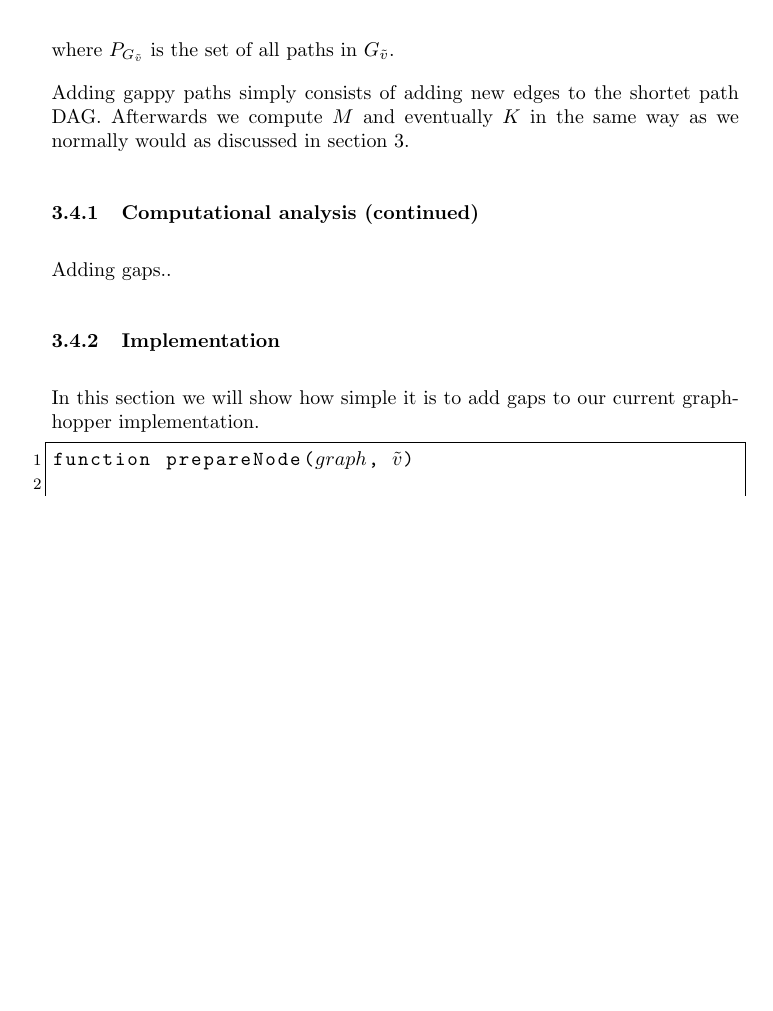
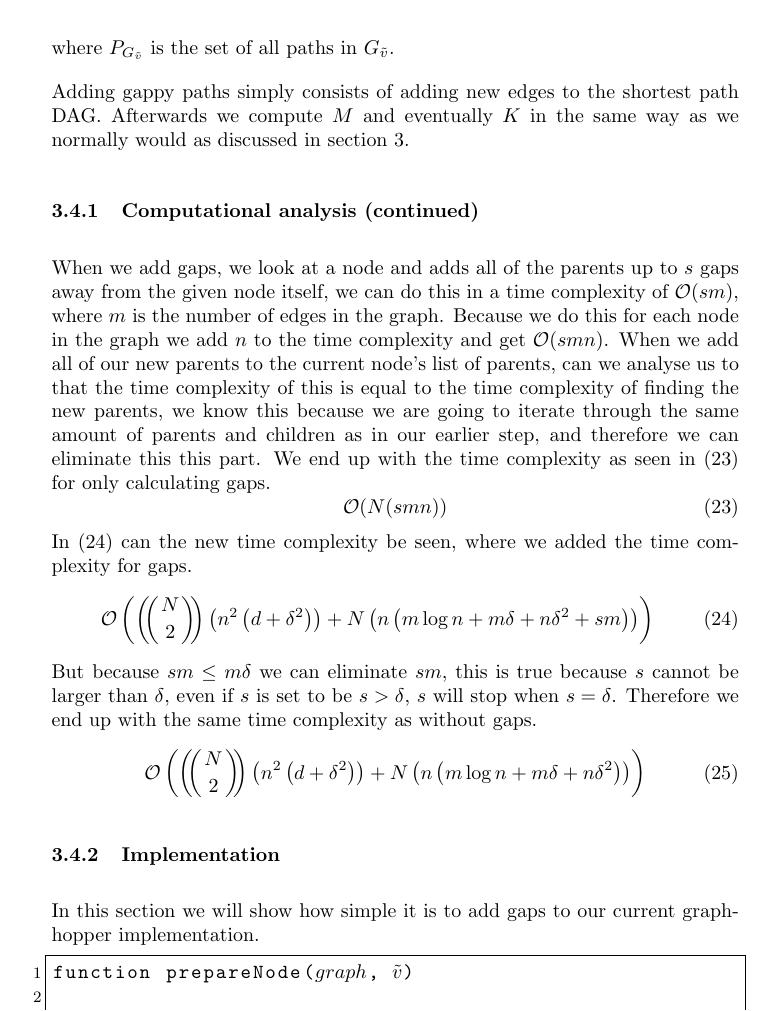
Before and after one commit to RuneKokNielsen/graphhopper, a LaTeX document (rapport/rapport.tex): part of page 20 of 32 before the commit and part of page 20 of 33 after it, cut so that both start at the same text, the shorter picture padded with empty space. Compiled offline with pdfLaTeX.

Commit message:
time complexity

```diff
--- a/rapport/rapport.tex
+++ b/rapport/rapport.tex
@@ -595,10 +595,24 @@ E'_{\tilde{v}} = E_{\tilde{v}} \cup \{ \forall(v, v')|\pi \in P_{G_{\tilde{v}}}
 
 where $P_{G_{\tilde{v}}}$ is the set of all paths in $G_{\tilde{v}}$.
 
-Adding gappy paths simply consists of adding new edges to the shortet path DAG. Afterwards we compute $M$ and eventually $K$ in the same way as we normally would as discussed in section \ref{section:graphhopper}.
+Adding gappy paths simply consists of adding new edges to the shortest path DAG. Afterwards we compute $M$ and eventually $K$ in the same way as we normally would as discussed in section \ref{section:graphhopper}.
 
 \subsubsection{Computational analysis (continued)}
-Adding gaps..
+When we add gaps, we look at a node and adds all of the parents up to $s$ gaps away from the given node itself, we can do this in a time complexity of $\mathcal{O}(s m)$, where $m$ is the number of edges in the graph. Because we do this for each node in the graph we add $n$ to the time complexity and get $\mathcal{O}(s m n)$. When we add all of our new parents to the current node's list of parents, can we analyse us to that the time complexity of this is equal to the time complexity of finding the new parents, we know this because we are going to iterate through the same amount of parents  and children as in our earlier step, and therefore we can eliminate this this part. We end up with the time complexity as seen in (\ref{eq:gaps_only_complexity}) for only calculating gaps.
+\begin{equation}
+\label{eq:gaps_only_complexity}
+\mathcal{O}(N(s m n))
+\end{equation}
+In (\ref{eq:gaps_complexity}) can the new time complexity be seen, where we added the time complexity for gaps.
+\begin{equation}
+\label{eq:gaps_complexity}
+\mathcal{O}\left(\multiset{N}{2}\left(n^2\left(d+\delta^2\right)\right) + N\left(n\left(m\log n + m\delta + n\delta^2 + sm\right)\right)\right)
+\end{equation}
+But because $sm \leq m \delta$ we can eliminate $sm$, this is true because $s$ cannot be larger than $\delta$, even if $s$ is set to be $s > \delta$, $s$ will stop when $s = \delta$. Therefore we end up with the same time complexity as without gaps.
+\begin{equation}
+\mathcal{O}\left(\multiset{N}{2}\left(n^2\left(d+\delta^2\right)\right) + N\left(n\left(m\log n + m\delta + n\delta^2\right)\right)\right)
+\end{equation}
+
 \subsubsection{Implementation}
 In this section we will show how simple it is to add gaps to our current graphhopper implementation.
 \begin{lstlisting}
```
Also changed, not shown: rapport/rapport.tex (2 more changed lines).
